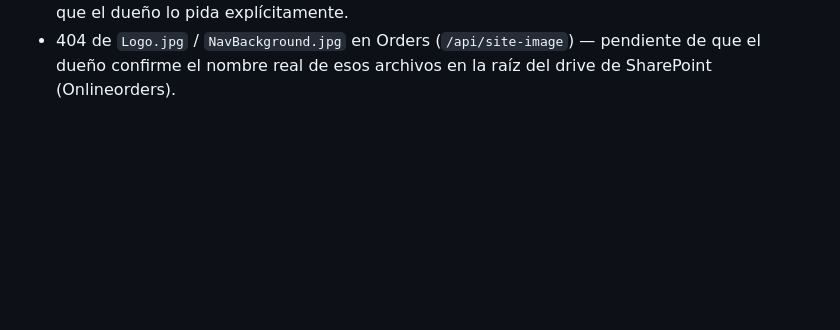
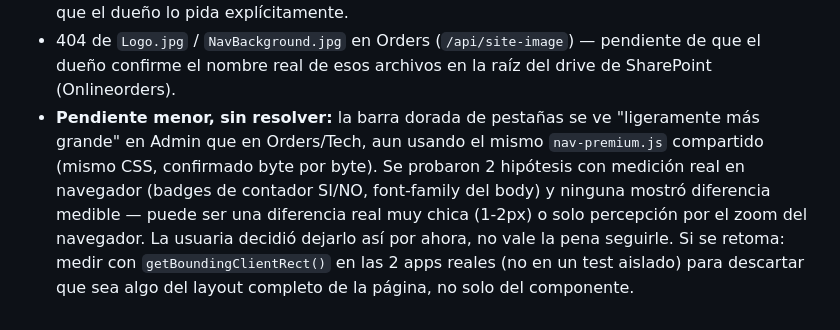
Before and after one commit to tunena1023/Admingsocd.com, a Markdown page: NOTES.md, the part around the change. Rendered like a GitHub page; blank space fills up the shorter version.

Commit message:
Anotar pendiente menor: diferencia de tamano de la barra dorada entre Admin y Orders/Tech, sin causa encontrada tras 2 hipotesis probadas -- la usuaria decidio dejarlo asi por ahora

```diff
--- a/NOTES.md
+++ b/NOTES.md
@@ -127,3 +127,14 @@ habían quedado en una versión vieja del componente sin el acordeón.
 - 404 de `Logo.jpg` / `NavBackground.jpg` en Orders (`/api/site-image`) —
   pendiente de que el dueño confirme el nombre real de esos archivos en la
   raíz del drive de SharePoint (Onlineorders).
+- **Pendiente menor, sin resolver:** la barra dorada de pestañas se ve
+  "ligeramente más grande" en Admin que en Orders/Tech, aun usando el
+  mismo `nav-premium.js` compartido (mismo CSS, confirmado byte por
+  byte). Se probaron 2 hipótesis con medición real en navegador (badges
+  de contador SI/NO, font-family del body) y ninguna mostró diferencia
+  medible — puede ser una diferencia real muy chica (1-2px) o solo
+  percepción por el zoom del navegador. La usuaria decidió dejarlo así
+  por ahora, no vale la pena seguirle. Si se retoma: medir con
+  `getBoundingClientRect()` en las 2 apps reales (no en un test
+  aislado) para descartar que sea algo del layout completo de la
+  página, no solo del componente.
```
